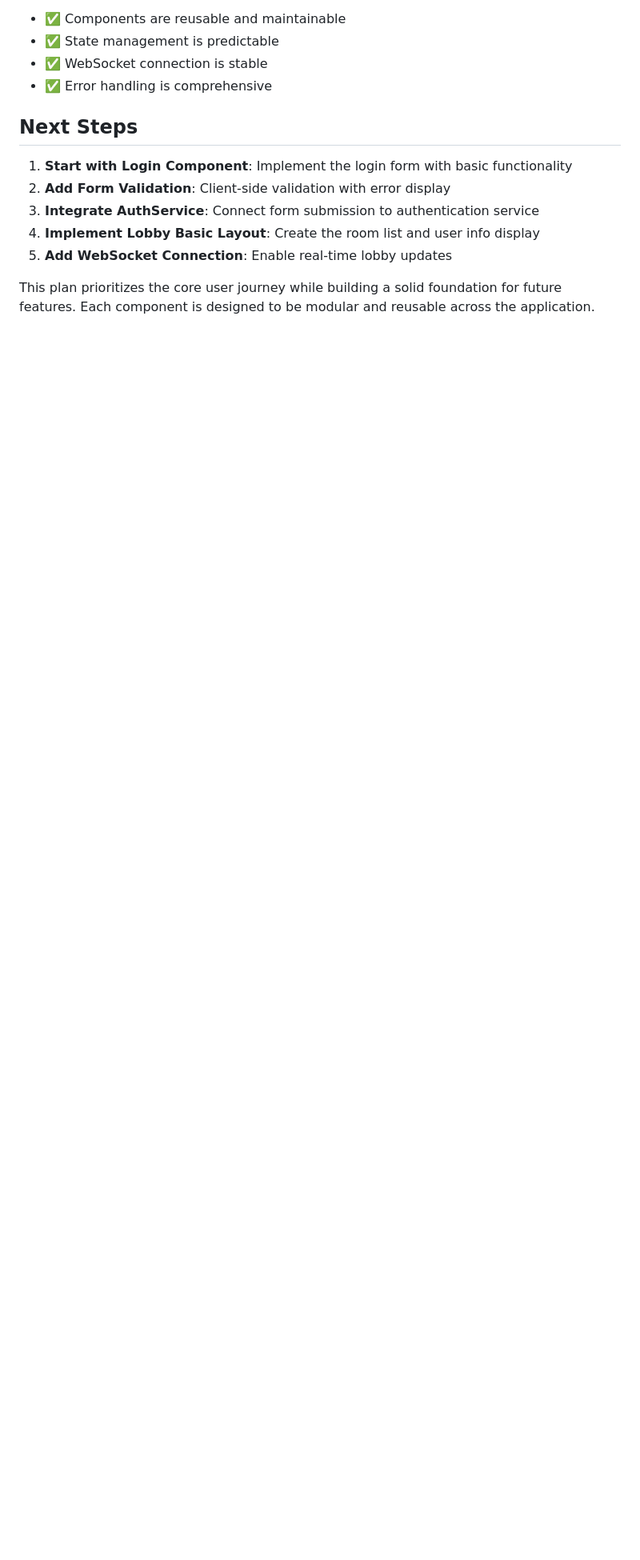
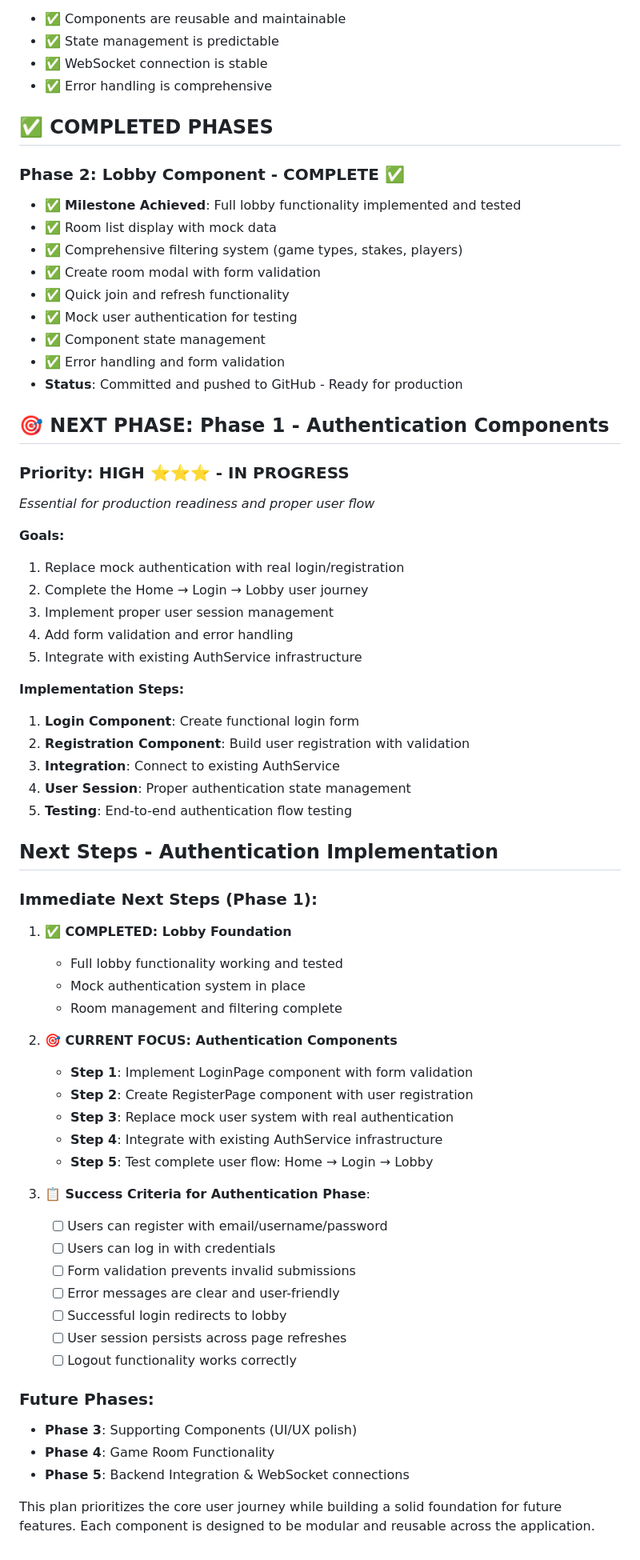
Before and after one commit to AlabamaMike/primoPokerWasmClient, a Markdown page: IMPLEMENTATION_PLAN.md, the part around one of its changes. Shown at 80% size. Rendered like a GitHub page; blank space fills up the shorter version.

Commit message:
docs: Update implementation plan - Phase 2 complete, Phase 1 next
 MILESTONE: Phase 2 (Lobby) Complete
- Updated success metrics to reflect completed lobby functionality
- Documented comprehensive lobby features as completed
- Marked lobby implementation as production-ready

 NEXT PHASE: Phase 1 (Authentication Components)
- Strategic decision to implement authentication next
- Clear implementation steps defined
- Success criteria established for authentication phase
- Updated project roadmap and priorities

Rationale:
- Complete the natural user journey (Home  Login  Lobby)
- Replace mock authentication with production-ready system
- Essential foundation for user session management
- Builds on existing AuthService infrastructure

```diff
--- a/IMPLEMENTATION_PLAN.md
+++ b/IMPLEMENTATION_PLAN.md
@@ -309,12 +309,66 @@ pub enum LobbyMessage {
 - ✅ WebSocket connection is stable
 - ✅ Error handling is comprehensive
 
-## Next Steps
+## ✅ COMPLETED PHASES
 
-1. **Start with Login Component**: Implement the login form with basic functionality
-2. **Add Form Validation**: Client-side validation with error display
-3. **Integrate AuthService**: Connect form submission to authentication service
-4. **Implement Lobby Basic Layout**: Create the room list and user info display
-5. **Add WebSocket Connection**: Enable real-time lobby updates
+### Phase 2: Lobby Component - COMPLETE ✅
+- ✅ **Milestone Achieved**: Full lobby functionality implemented and tested
+- ✅ Room list display with mock data
+- ✅ Comprehensive filtering system (game types, stakes, players)
+- ✅ Create room modal with form validation
+- ✅ Quick join and refresh functionality
+- ✅ Mock user authentication for testing
+- ✅ Component state management
+- ✅ Error handling and form validation
+- **Status**: Committed and pushed to GitHub - Ready for production
+
+## 🎯 NEXT PHASE: Phase 1 - Authentication Components
+
+### Priority: **HIGH** ⭐⭐⭐ - **IN PROGRESS**
+*Essential for production readiness and proper user flow*
+
+**Goals:**
+1. Replace mock authentication with real login/registration
+2. Complete the Home → Login → Lobby user journey
+3. Implement proper user session management
+4. Add form validation and error handling
+5. Integrate with existing AuthService infrastructure
+
+**Implementation Steps:**
+1. **Login Component**: Create functional login form
+2. **Registration Component**: Build user registration with validation
+3. **Integration**: Connect to existing AuthService
+4. **User Session**: Proper authentication state management
+5. **Testing**: End-to-end authentication flow testing
+
+## Next Steps - Authentication Implementation
+
+### Immediate Next Steps (Phase 1):
+
+1. **✅ COMPLETED: Lobby Foundation**
+   - Full lobby functionality working and tested
+   - Mock authentication system in place
+   - Room management and filtering complete
+
+2. **🎯 CURRENT FOCUS: Authentication Components**
+   - **Step 1**: Implement LoginPage component with form validation
+   - **Step 2**: Create RegisterPage component with user registration
+   - **Step 3**: Replace mock user system with real authentication
+   - **Step 4**: Integrate with existing AuthService infrastructure
+   - **Step 5**: Test complete user flow: Home → Login → Lobby
+
+3. **📋 Success Criteria for Authentication Phase**:
+   - [ ] Users can register with email/username/password
+   - [ ] Users can log in with credentials
+   - [ ] Form validation prevents invalid submissions
+   - [ ] Error messages are clear and user-friendly
+   - [ ] Successful login redirects to lobby
+   - [ ] User session persists across page refreshes
+   - [ ] Logout functionality works correctly
+
+### Future Phases:
+- **Phase 3**: Supporting Components (UI/UX polish)
+- **Phase 4**: Game Room Functionality
+- **Phase 5**: Backend Integration & WebSocket connections
 
 This plan prioritizes the core user journey while building a solid foundation for future features. Each component is designed to be modular and reusable across the application.
```
Also changed, not shown: other parts of IMPLEMENTATION_PLAN.md (+4 -4 lines).
